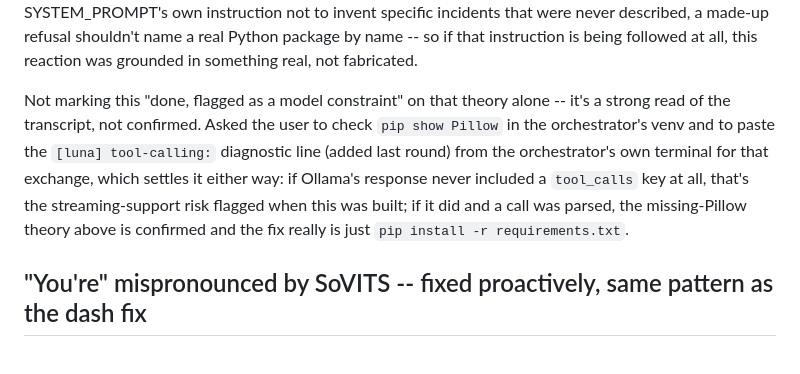
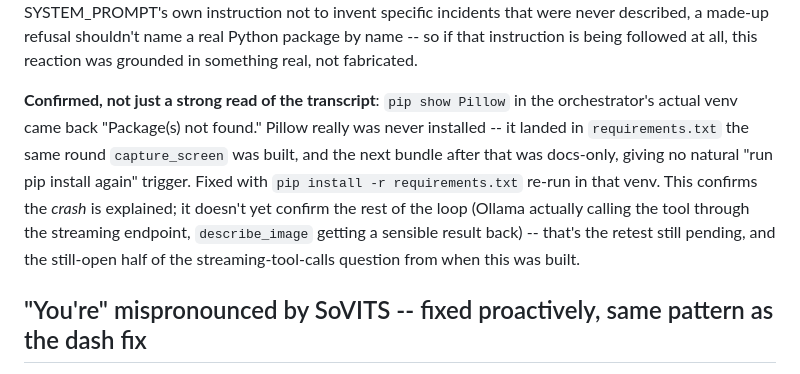
Before and after one commit to YatharthJorwal/Luna, a Markdown page: docs/DECISIONS.md, the part around the change. Drawn GitHub-style.

```diff
--- a/docs/DECISIONS.md
+++ b/docs/DECISIONS.md
@@ -2860,15 +2860,17 @@ shouldn't name a real Python package by name -- so if that instruction
 is being followed at all, this reaction was grounded in something real,
 not fabricated.
 
-Not marking this "done, flagged as a model constraint" on that theory
-alone -- it's a strong read of the transcript, not confirmed. Asked the
-user to check `pip show Pillow` in the orchestrator's venv and to paste
-the `[luna] tool-calling:` diagnostic line (added last round) from the
-orchestrator's own terminal for that exchange, which settles it either
-way: if Ollama's response never included a `tool_calls` key at all,
-that's the streaming-support risk flagged when this was built; if it did
-and a call was parsed, the missing-Pillow theory above is confirmed and
-the fix really is just `pip install -r requirements.txt`.
+**Confirmed, not just a strong read of the transcript**: `pip show
+Pillow` in the orchestrator's actual venv came back "Package(s) not
+found." Pillow really was never installed -- it landed in
+`requirements.txt` the same round `capture_screen` was built, and the
+next bundle after that was docs-only, giving no natural "run pip
+install again" trigger. Fixed with `pip install -r requirements.txt`
+re-run in that venv. This confirms the *crash* is explained; it doesn't
+yet confirm the rest of the loop (Ollama actually calling the tool
+through the streaming endpoint, `describe_image` getting a sensible
+result back) -- that's the retest still pending, and the still-open
+half of the streaming-tool-calls question from when this was built.
 
 ## "You're" mispronounced by SoVITS -- fixed proactively, same pattern as the dash fix
 
```
Also changed, not shown: docs/ROADMAP.md (+16 -16 lines).
